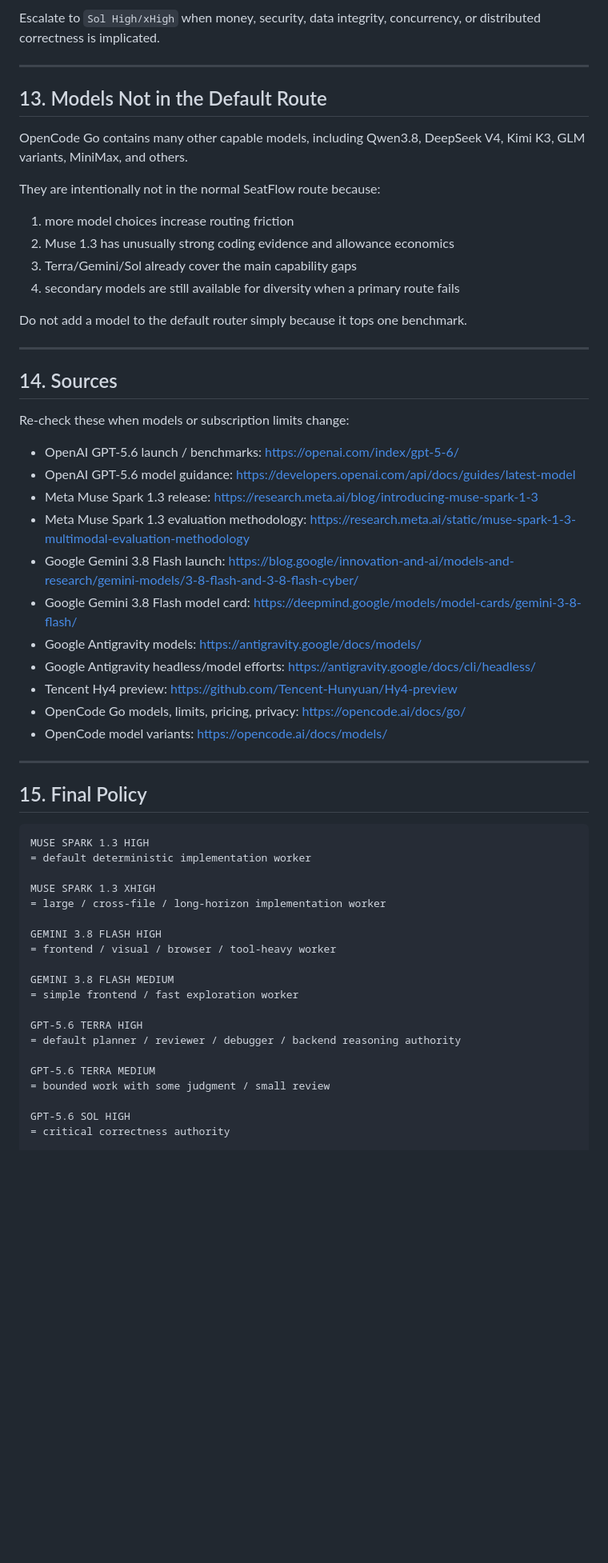
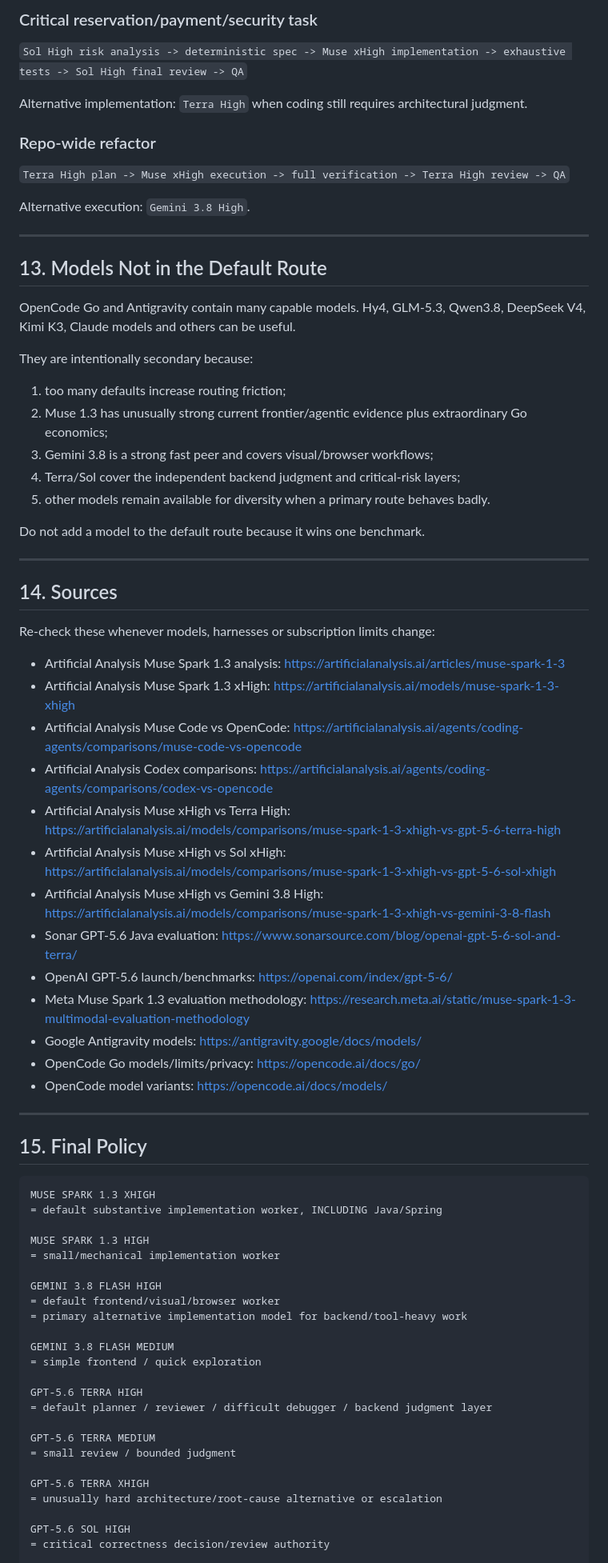
Before and after one commit to AdelinV2/SeatFlow, a Markdown page: .ai/AI_MODEL_REFERENCE.md, the part around one of its changes. Shown at 80% size. Drawn GitHub-style; blank space fills up the shorter version.

````diff
--- a/.ai/AI_MODEL_REFERENCE.md
+++ b/.ai/AI_MODEL_REFERENCE.md
@@ -408,37 +413,50 @@ Muse may replace Terra for implementation only when the Sol/Terra plan is fully
 
-Escalate to `Sol High/xHigh` when money, security, data integrity, concurrency, or distributed correctness is implicated.
+### Critical reservation/payment/security task
+
+`Sol High risk analysis -> deterministic spec -> Muse xHigh implementation -> exhaustive tests -> Sol High final review -> QA`
+
+Alternative implementation: `Terra High` when coding still requires architectural judgment.
+
+### Repo-wide refactor
+
+`Terra High plan -> Muse xHigh execution -> full verification -> Terra High review -> QA`
+
+Alternative execution: `Gemini 3.8 High`.
 
 ---
 
 ## 13. Models Not in the Default Route
 
-OpenCode Go contains many other capable models, including Qwen3.8, DeepSeek V4, Kimi K3, GLM variants, MiniMax, and others.
+OpenCode Go and Antigravity contain many capable models. Hy4, GLM-5.3, Qwen3.8, DeepSeek V4, Kimi K3, Claude models and others can be useful.
 
-They are intentionally not in the normal SeatFlow route because:
+They are intentionally secondary because:
 
-1. more model choices increase routing friction
-2. Muse 1.3 has unusually strong coding evidence and allowance economics
-3. Terra/Gemini/Sol already cover the main capability gaps
-4. secondary models are still available for diversity when a primary route fails
+1. too many defaults increase routing friction;
+2. Muse 1.3 has unusually strong current frontier/agentic evidence plus extraordinary Go economics;
+3. Gemini 3.8 is a strong fast peer and covers visual/browser workflows;
+4. Terra/Sol cover the independent backend judgment and critical-risk layers;
+5. other models remain available for diversity when a primary route behaves badly.
 
-Do not add a model to the default router simply because it tops one benchmark.
+Do not add a model to the default route because it wins one benchmark.
 
 ---
 
 ## 14. Sources
 
-Re-check these when models or subscription limits change:
+Re-check these whenever models, harnesses or subscription limits change:
 
-- OpenAI GPT-5.6 launch / benchmarks: https://openai.com/index/gpt-5-6/
-- OpenAI GPT-5.6 model guidance: https://developers.openai.com/api/docs/guides/latest-model
-- Meta Muse Spark 1.3 release: https://research.meta.ai/blog/introducing-muse-spark-1-3
+- Artificial Analysis Muse Spark 1.3 analysis: https://artificialanalysis.ai/articles/muse-spark-1-3
+- Artificial Analysis Muse Spark 1.3 xHigh: https://artificialanalysis.ai/models/muse-spark-1-3-xhigh
+- Artificial Analysis Muse Code vs OpenCode: https://artificialanalysis.ai/agents/coding-agents/comparisons/muse-code-vs-opencode
+- Artificial Analysis Codex comparisons: https://artificialanalysis.ai/agents/coding-agents/comparisons/codex-vs-opencode
+- Artificial Analysis Muse xHigh vs Terra High: https://artificialanalysis.ai/models/comparisons/muse-spark-1-3-xhigh-vs-gpt-5-6-terra-high
+- Artificial Analysis Muse xHigh vs Sol xHigh: https://artificialanalysis.ai/models/comparisons/muse-spark-1-3-xhigh-vs-gpt-5-6-sol-xhigh
+- Artificial Analysis Muse xHigh vs Gemini 3.8 High: https://artificialanalysis.ai/models/comparisons/muse-spark-1-3-xhigh-vs-gemini-3-8-flash
+- Sonar GPT-5.6 Java evaluation: https://www.sonarsource.com/blog/openai-gpt-5-6-sol-and-terra/
+- OpenAI GPT-5.6 launch/benchmarks: https://openai.com/index/gpt-5-6/
 - Meta Muse Spark 1.3 evaluation methodology: https://research.meta.ai/static/muse-spark-1-3-multimodal-evaluation-methodology
-- Google Gemini 3.8 Flash launch: https://blog.google/innovation-and-ai/models-and-research/gemini-models/3-8-flash-and-3-8-flash-cyber/
-- Google Gemini 3.8 Flash model card: https://deepmind.google/models/model-cards/gemini-3-8-flash/
 - Google Antigravity models: https://antigravity.google/docs/models/
-- Google Antigravity headless/model efforts: https://antigravity.google/docs/cli/headless/
-- Tencent Hy4 preview: https://github.com/Tencent-Hunyuan/Hy4-preview
-- OpenCode Go models, limits, pricing, privacy: https://opencode.ai/docs/go/
+- OpenCode Go models/limits/privacy: https://opencode.ai/docs/go/
 - OpenCode model variants: https://opencode.ai/docs/models/
 
 ---
@@ -446,25 +464,29 @@ Re-check these when models or subscription limits change:
 ## 15. Final Policy
 
 ```text
+MUSE SPARK 1.3 XHIGH
+= default substantive implementation worker, INCLUDING Java/Spring
+
 MUSE SPARK 1.3 HIGH
-= default deterministic implementation worker
-
-MUSE SPARK 1.3 XHIGH
-= large / cross-file / long-horizon implementation worker
+= small/mechanical implementation worker
 
 GEMINI 3.8 FLASH HIGH
-= frontend / visual / browser / tool-heavy worker
+= default frontend/visual/browser worker
+= primary alternative implementation model for backend/tool-heavy work
 
 GEMINI 3.8 FLASH MEDIUM
-= simple frontend / fast exploration worker
+= simple frontend / quick exploration
 
 GPT-5.6 TERRA HIGH
-= default planner / reviewer / debugger / backend reasoning authority
+= default planner / reviewer / difficult debugger / backend judgment layer
 
 GPT-5.6 TERRA MEDIUM
-= bounded work with some judgment / small review
+= small review / bounded judgment
+
+GPT-5.6 TERRA XHIGH
+= unusually hard architecture/root-cause alternative or escalation
 
 GPT-5.6 SOL HIGH
-= critical correctness authority
+= critical correctness decision/review authority
 
 GPT-5.6 SOL XHIGH
````
Also changed, not shown: other parts of .ai/AI_MODEL_REFERENCE.md (+317 -310 lines).
